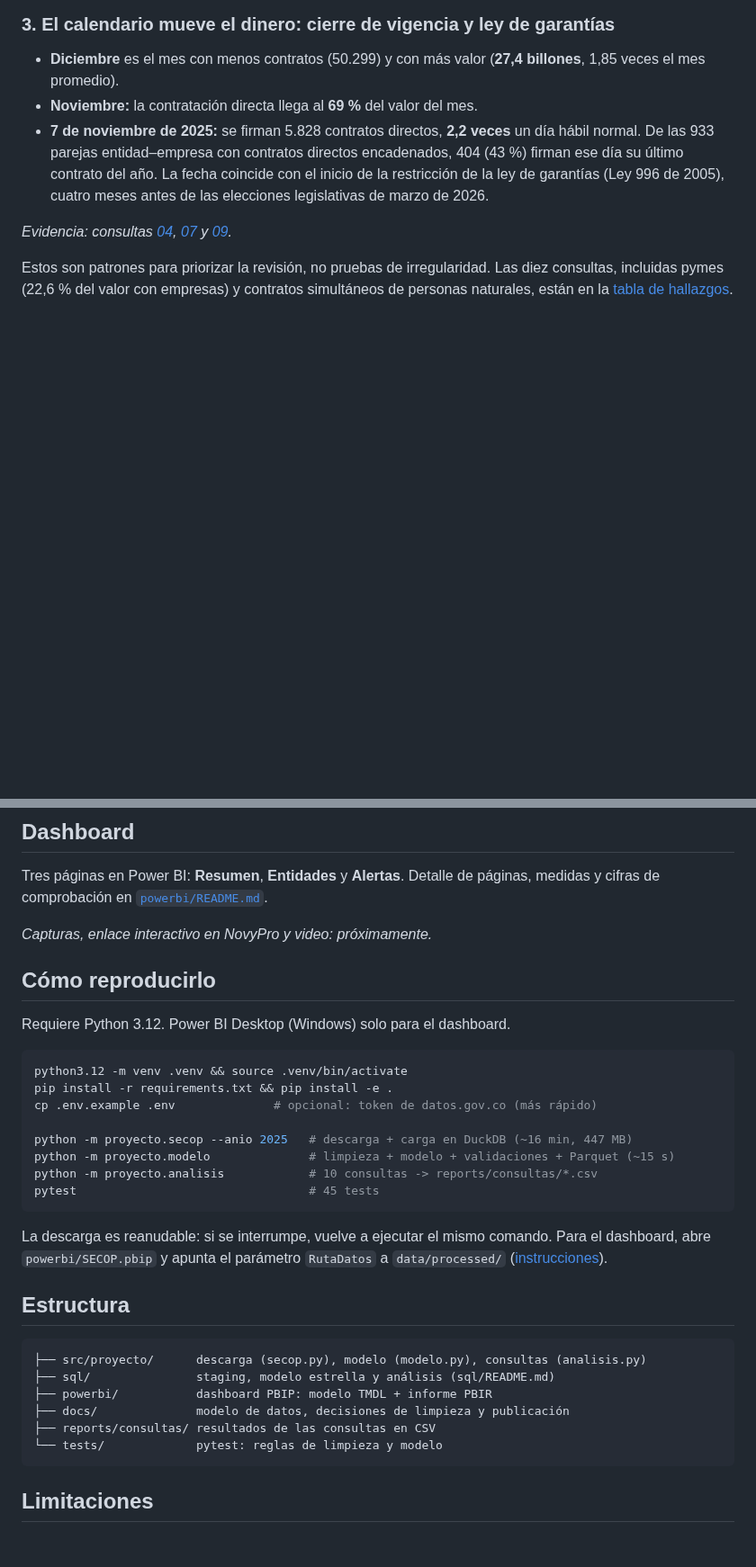
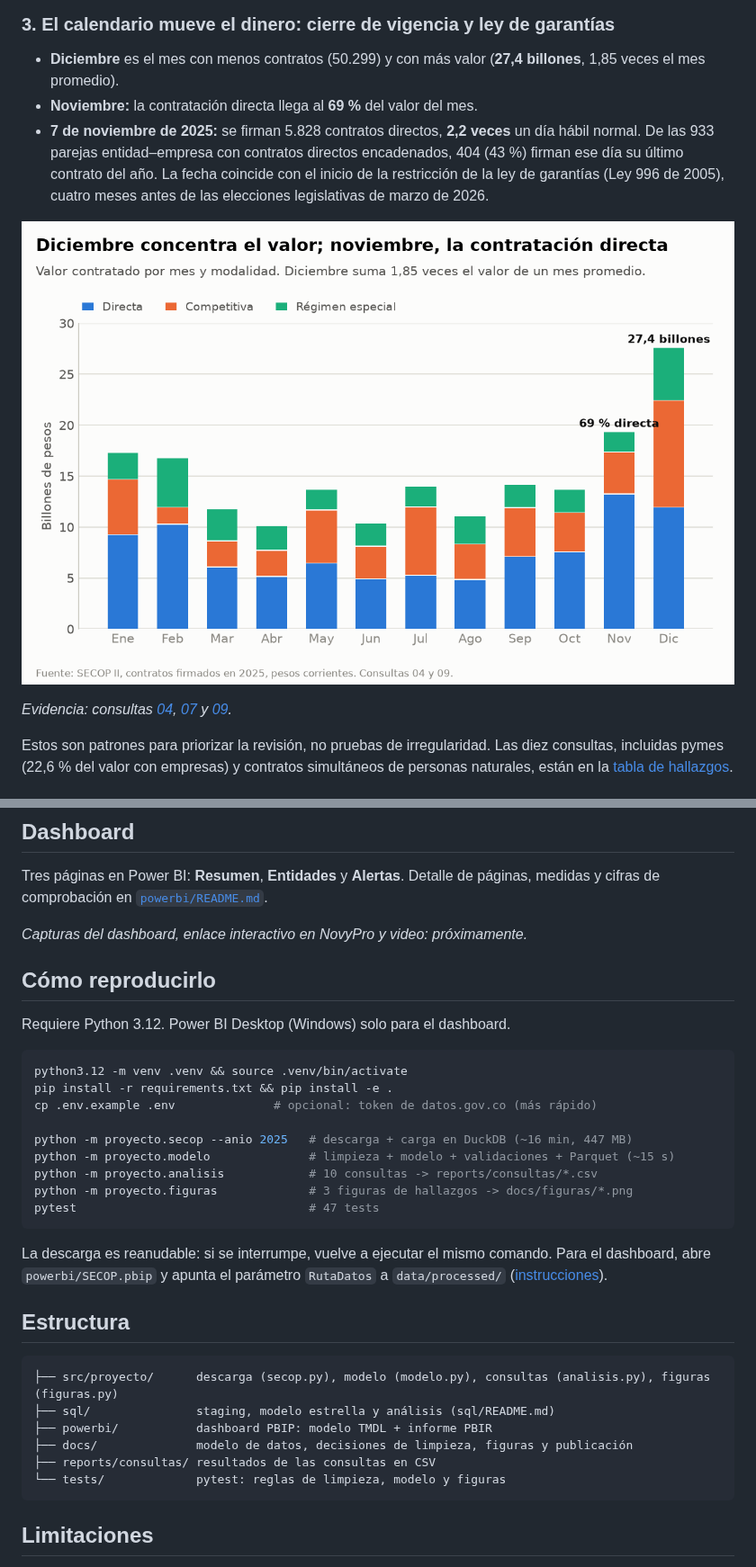
Before and after one commit to alexgomez-gif/secop-contratacion, a Markdown page: README.md, 2 parts joined by grey strips. Shown at 90% size. GitHub-like rendering; pictures changed too: docs/figuras/hallazgo_3_valor_mensual_modalidad.png (added); blank space fills up the shorter version.

````diff
--- a/README.md
+++ b/README.md
@@ -91,6 +97,8 @@ flowchart LR
 - **Diciembre** es el mes con menos contratos (50.299) y con más valor (**27,4 billones**, 1,85 veces el mes promedio).
 - **Noviembre:** la contratación directa llega al **69 %** del valor del mes.
 - **7 de noviembre de 2025:** se firman 5.828 contratos directos, **2,2 veces** un día hábil normal. De las 933 parejas entidad–empresa con contratos directos encadenados, 404 (43 %) firman ese día su último contrato del año. La fecha coincide con el inicio de la restricción de la ley de garantías (Ley 996 de 2005), cuatro meses antes de las elecciones legislativas de marzo de 2026.
+
+![Valor contratado por mes y modalidad: diciembre llega a 27,4 billones y noviembre tiene 69 % por contratación directa](docs/figuras/hallazgo_3_valor_mensual_modalidad.png)
 
 *Evidencia: consultas [04](sql/analisis/04_picos_de_firma.sql), [07](sql/analisis/07_contratos_directos_encadenados.sql) y [09](sql/analisis/09_evolucion_mensual_por_modalidad.sql).*
 
@@ -123,7 +131,7 @@ páginas, medidas y cifras de comprobación en [`powerbi/README.md`](powerbi/REA
 ![Alertas](docs/capturas/03_alertas.png)
 -->
 
-*Capturas, enlace interactivo en NovyPro y video: próximamente.*
+*Capturas del dashboard, enlace interactivo en NovyPro y video: próximamente.*
 
 ## Cómo reproducirlo
 
@@ -137,7 +145,8 @@ cp .env.example .env              # opcional: token de datos.gov.co (más rápid
 python -m proyecto.secop --anio 2025   # descarga + carga en DuckDB (~16 min, 447 MB)
 python -m proyecto.modelo              # limpieza + modelo + validaciones + Parquet (~15 s)
 python -m proyecto.analisis            # 10 consultas -> reports/consultas/*.csv
-pytest                                 # 45 tests
+python -m proyecto.figuras             # 3 figuras de hallazgos -> docs/figuras/*.png
+pytest                                 # 47 tests
 ```
 
 La descarga es reanudable: si se interrumpe, vuelve a ejecutar el mismo
@@ -147,12 +156,12 @@ comando. Para el dashboard, abre `powerbi/SECOP.pbip` y apunta el parámetro
 ## Estructura
 
 ```text
-├── src/proyecto/      descarga (secop.py), modelo (modelo.py), consultas (analisis.py)
+├── src/proyecto/      descarga (secop.py), modelo (modelo.py), consultas (analisis.py), figuras (figuras.py)
 ├── sql/               staging, modelo estrella y análisis (sql/README.md)
 ├── powerbi/           dashboard PBIP: modelo TMDL + informe PBIR
-├── docs/              modelo de datos, decisiones de limpieza y publicación
+├── docs/              modelo de datos, decisiones de limpieza, figuras y publicación
 ├── reports/consultas/ resultados de las consultas en CSV
-└── tests/             pytest: reglas de limpieza y modelo
+└── tests/             pytest: reglas de limpieza, modelo y figuras
 ```
 
 ## Limitaciones
````
Also changed, not shown: other parts of README.md (+8 -2 lines), docs/figuras/hallazgo_1_directa_departamentos.png (added), docs/figuras/hallazgo_2_concentracion_entidades.png (added), 2 other files.
